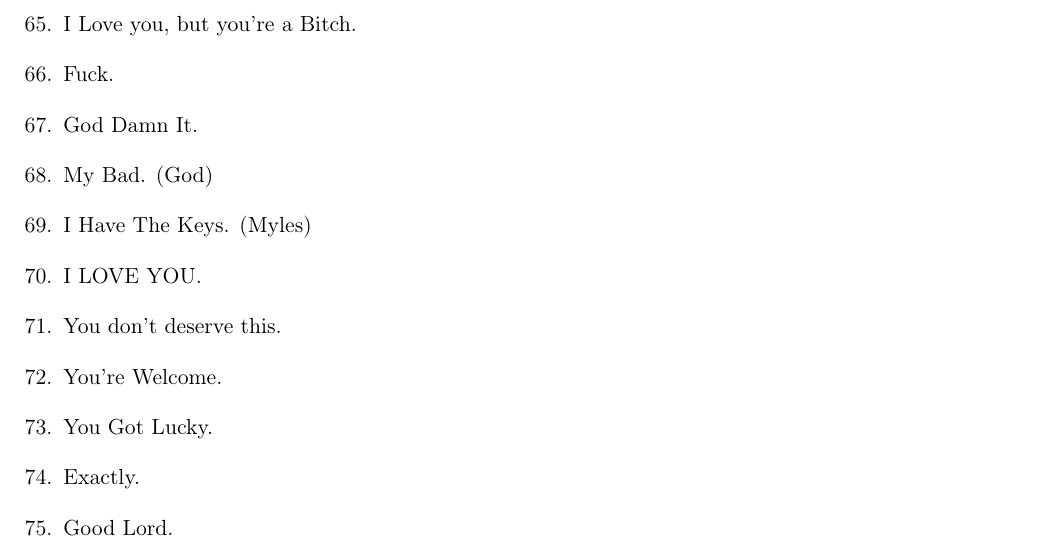
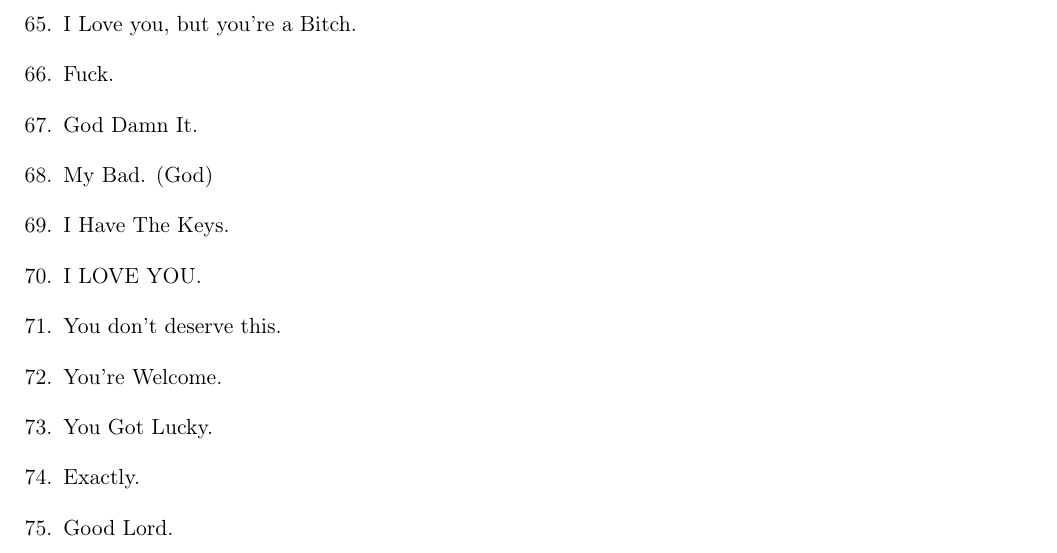
Before and after one commit to wtf-now/.meta, a LaTeX document (philosophy.tex): part of page 3 of 4, cut so that both start at the same text. Compiled offline with pdfLaTeX.

Commit message:
remove name

```diff
--- a/philosophy.tex
+++ b/philosophy.tex
@@ -115,7 +115,7 @@
 	\item[66.] Fuck.
 	\item[67.] God Damn It.
 	\item[68.] My Bad. (God)
-	\item[69.] I Have The Keys. (Myles)
+	\item[69.] I Have The Keys.
 	\item[70.] I LOVE YOU.
 	\item[71.] You don't deserve this.
 	\item[72.] You're Welcome.
```
Also changed, not shown: philosophy.pdf.
